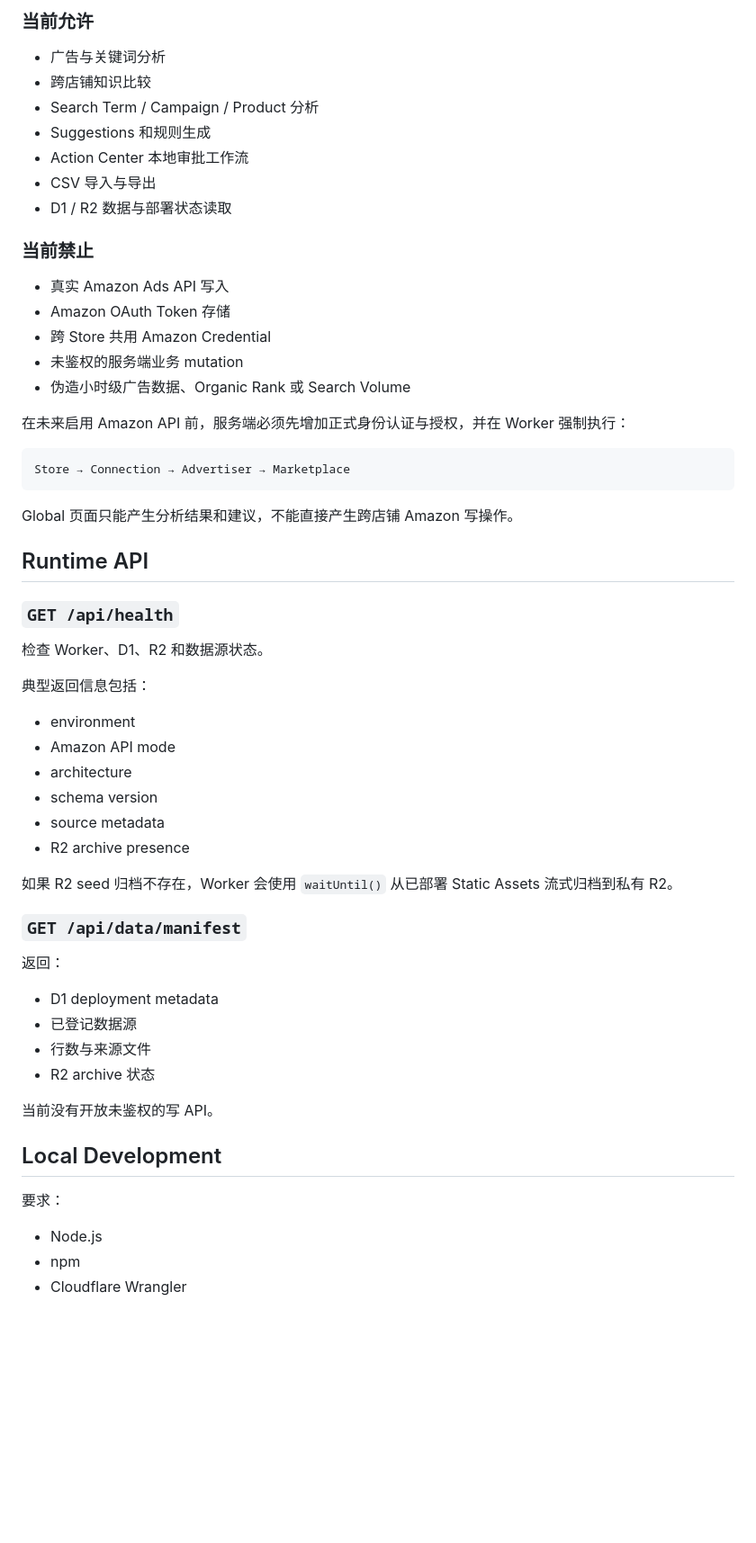
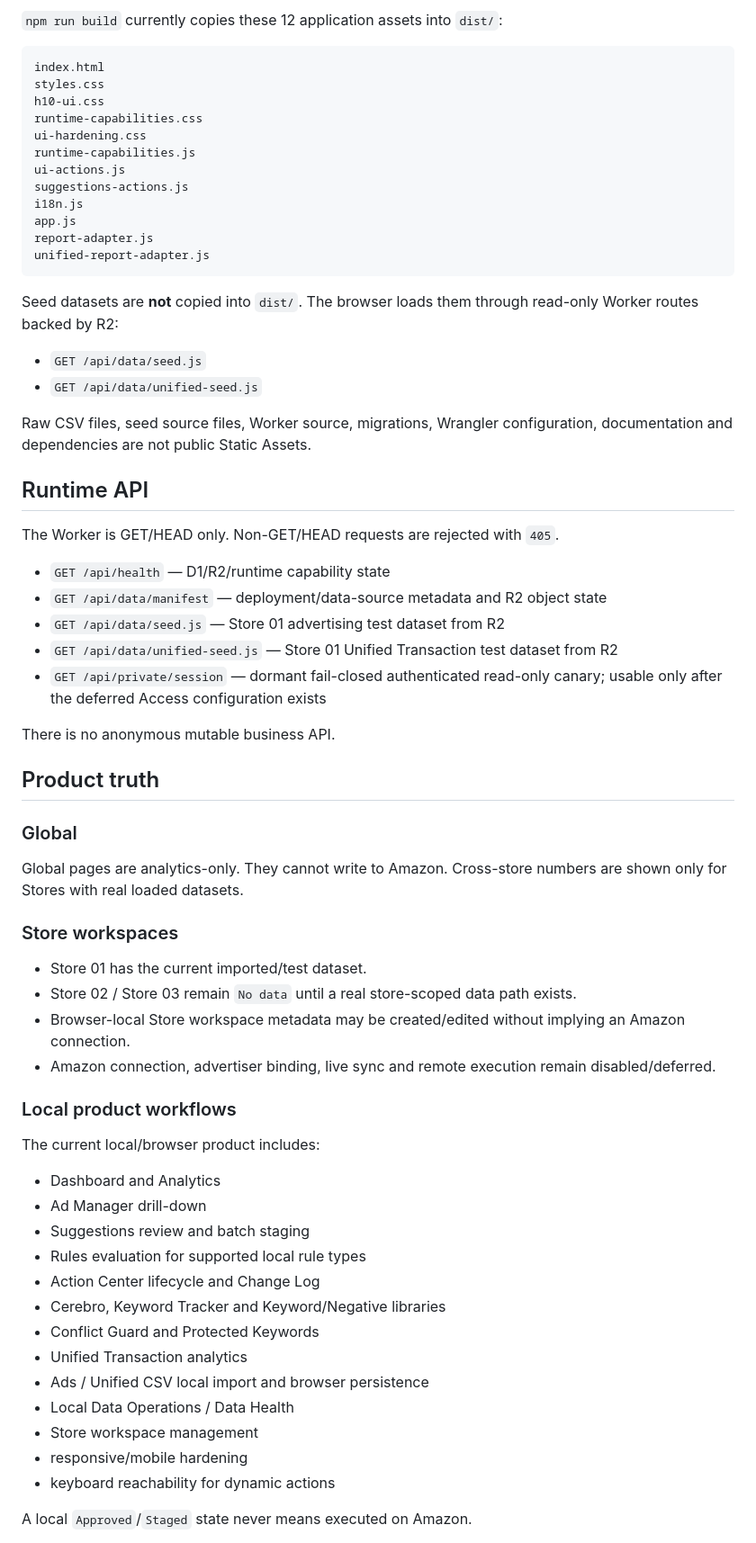
Before and after one commit to mrtanshiyue/amazon-keyword-intelligence, a Markdown page: README.md, the part around one of its changes. Shown at 90% size. GitHub-like rendering; blank space fills up the shorter version.

Commit message:
docs: replace historical README with current production truth

````diff
--- a/README.md
+++ b/README.md
@@ -129,62 +42,69 @@ KeywordOS 当前明确区分 **分析能力** 与 **Amazon 执行能力**。
-### 当前允许
-
-- 广告与关键词分析
-- 跨店铺知识比较
-- Search Term / Campaign / Product 分析
-- Suggestions 和规则生成
-- Action Center 本地审批工作流
-- CSV 导入与导出
-- D1 / R2 数据与部署状态读取
-
-### 当前禁止
-
-- 真实 Amazon Ads API 写入
-- Amazon OAuth Token 存储
-- 跨 Store 共用 Amazon Credential
-- 未鉴权的服务端业务 mutation
-- 伪造小时级广告数据、Organic Rank 或 Search Volume
-
-在未来启用 Amazon API 前，服务端必须先增加正式身份认证与授权，并在 Worker 强制执行：
+`npm run build` currently copies these 12 application assets into `dist/`:
 
 ```text
-Store → Connection → Advertiser → Marketplace
+index.html
+styles.css
+h10-ui.css
+runtime-capabilities.css
+ui-hardening.css
+runtime-capabilities.js
+ui-actions.js
+suggestions-actions.js
+i18n.js
+app.js
+report-adapter.js
+unified-report-adapter.js
 ```
 
-Global 页面只能产生分析结果和建议，不能直接产生跨店铺 Amazon 写操作。
+Seed datasets are **not** copied into `dist/`. The browser loads them through read-only Worker routes backed by R2:
+
+- `GET /api/data/seed.js`
+- `GET /api/data/unified-seed.js`
+
+Raw CSV files, seed source files, Worker source, migrations, Wrangler configuration, documentation and dependencies are not public Static Assets.
 
 ## Runtime API
 
-### `GET /api/health`
+The Worker is GET/HEAD only. Non-GET/HEAD requests are rejected with `405`.
 
-检查 Worker、D1、R2 和数据源状态。
+- `GET /api/health` — D1/R2/runtime capability state
+- `GET /api/data/manifest` — deployment/data-source metadata and R2 object state
+- `GET /api/data/seed.js` — Store 01 advertising test dataset from R2
+- `GET /api/data/unified-seed.js` — Store 01 Unified Transaction test dataset from R2
+- `GET /api/private/session` — dormant fail-closed authenticated read-only canary; usable only after the deferred Access configuration exists
 
-典型返回信息包括：
+There is no anonymous mutable business API.
 
-- environment
-- Amazon API mode
-- architecture
-- schema version
-- source metadata
-- R2 archive presence
+## Product truth
 
-如果 R2 seed 归档不存在，Worker 会使用 `waitUntil()` 从已部署 Static Assets 流式归档到私有 R2。
+### Global
 
-### `GET /api/data/manifest`
+Global pages are analytics-only. They cannot write to Amazon. Cross-store numbers are shown only for Stores with real loaded datasets.
 
-返回：
+### Store workspaces
 
-- D1 deployment metadata
-- 已登记数据源
-- 行数与来源文件
-- R2 archive 状态
+- Store 01 has the current imported/test dataset.
+- Store 02 / Store 03 remain `No data` until a real store-scoped data path exists.
+- Browser-local Store workspace metadata may be created/edited without implying an Amazon connection.
+- Amazon connection, advertiser binding, live sync and remote execution remain disabled/deferred.
 
-当前没有开放未鉴权的写 API。
+### Local product workflows
 
-## Local Development
+The current local/browser product includes:
 
-要求：
+- Dashboard and Analytics
+- Ad Manager drill-down
+- Suggestions review and batch staging
+- Rules evaluation for supported local rule types
+- Action Center lifecycle and Change Log
+- Cerebro, Keyword Tracker and Keyword/Negative libraries
+- Conflict Guard and Protected Keywords
+- Unified Transaction analytics
+- Ads / Unified CSV local import and browser persistence
+- Local Data Operations / Data Health
+- Store workspace management
+- responsive/mobile hardening
+- keyboard reachability for dynamic actions
 
-- Node.js
-- npm
-- Cloudflare Wrangler
+A local `Approved`/`Staged` state never means executed on Amazon.
 
````
Also changed, not shown: other parts of README.md (+44 -199 lines).
